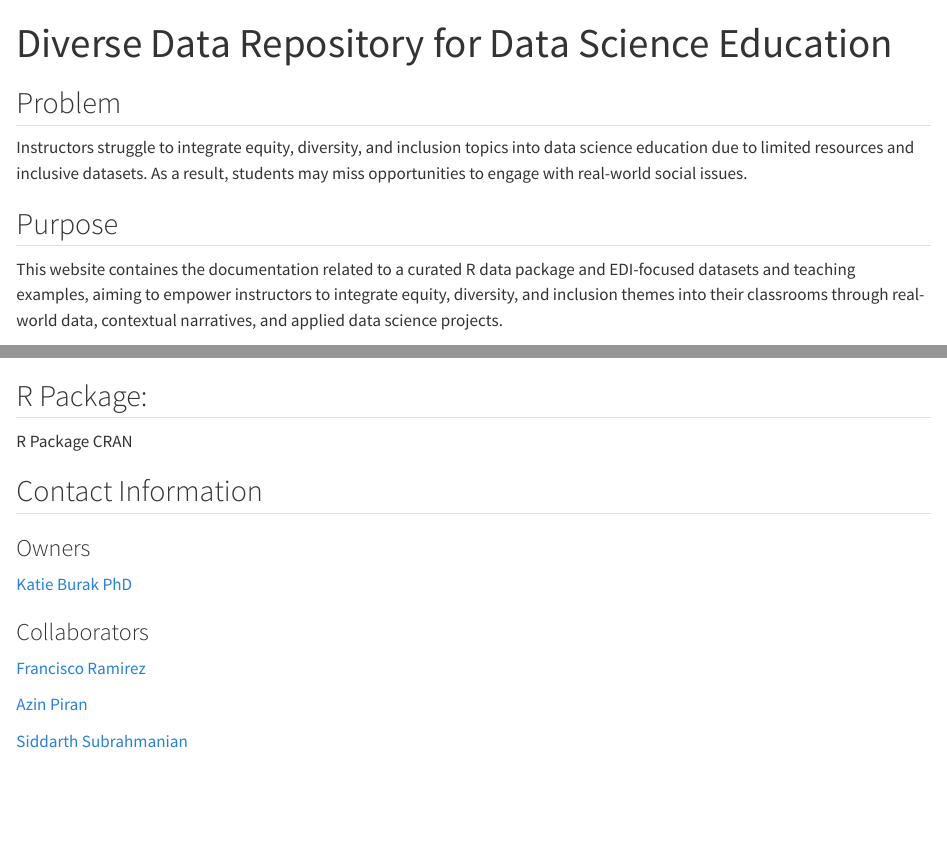
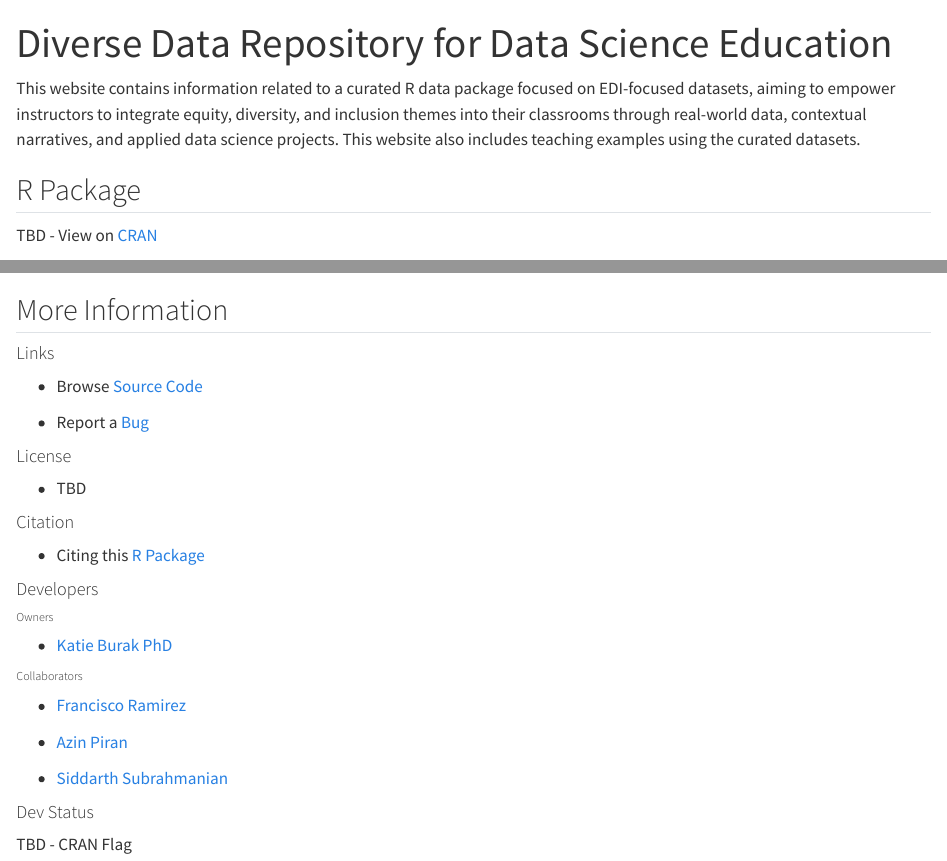
Before and after one commit to fraramfra/capstoneproposal, a Quarto document (index.qmd): the page in a window 1100 px wide, from its top, and a second part further down, joined at a grey line. Rendered offline with R 4.5, knitr and Pandoc in place of Quarto, with nearby package versions.

Commit message:
Adding citations and links

```diff
--- a/index.qmd
+++ b/index.qmd
@@ -2,28 +2,45 @@
 title: "Diverse Data Repository for Data Science Education"
 ---
 
-## Problem
-Instructors struggle to integrate equity, diversity, and inclusion topics into data science education due to limited resources and inclusive datasets. As a result, students may miss opportunities to engage with real-world social issues.
+This website contains information related to a curated R data package focused on EDI-focused datasets, aiming to empower instructors to integrate equity, diversity, and inclusion themes into their classrooms through real-world data, contextual narratives, and applied data science projects. This website also includes teaching examples using the curated datasets.
 
-## Purpose
-This website containes the documentation related to a curated R data package and EDI-focused datasets and teaching examples, aiming to empower instructors to integrate equity, diversity, and inclusion themes into their classrooms through real-world data, contextual narratives, and applied data science projects.
+## R Package
+
+TBD - View on [CRAN]()
 
 ## Download the Datasets
 
 {{< include downloads/_dl_wildfire.qmd >}}
 
-## R Package:
+## More Information
 
-R Package CRAN
+#### Links
 
-## Contact Information
-### Owners
+- Browse [Source Code](https://github.com/katieburak/diverse-data-package)
 
-[Katie Burak PhD](https://github.com/katieburak)
+- Report a [Bug](https://github.com/katieburak/diverse-data-package/issues)
 
-### Collaborators
-[Francisco Ramirez](https://github.com/fraramfra)
+#### License
 
-[Azin Piran](https://github.com/AzinPiran)
+- TBD
 
-[Siddarth Subrahmanian](https://github.com/siddart-1)
+#### Citation
+
+- Citing this [R Package](https://fraramfra.github.io/capstoneproposal/citation.html/)
+
+#### Developers
+
+###### Owners
+
+- [Katie Burak PhD](https://github.com/katieburak)
+
+###### Collaborators
+- [Francisco Ramirez](https://github.com/fraramfra)
+
+- [Azin Piran](https://github.com/AzinPiran)
+
+- [Siddarth Subrahmanian](https://github.com/siddart-1)
+
+#### Dev Status
+
+TBD - CRAN Flag
```
Also changed, not shown: citation.qmd (added, +30 -0 lines), docs/search.json, 4 other files.
